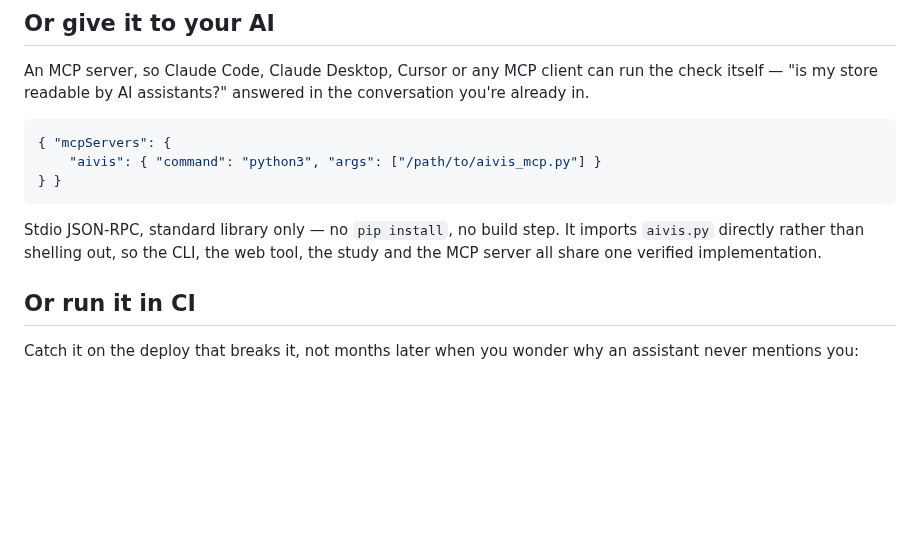
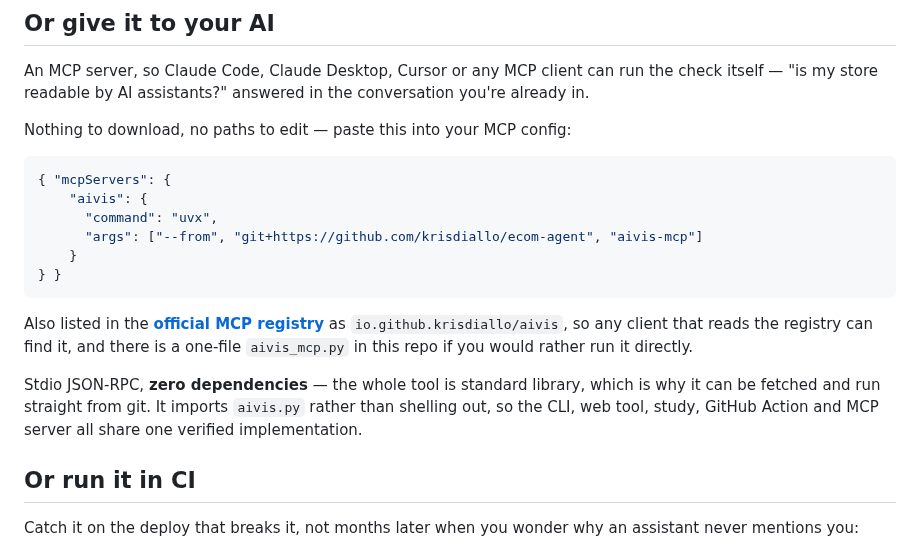
Before and after one commit to krisdiallo/ecom-agent, a Markdown page: README.md, the part around the change. Drawn GitHub-style; blank space fills up the shorter version.

Commit message:
README: lead the MCP section with the zero-install command
Verified end to end from a clean uvx cache — both entry points fetch, build and run
straight from git, and aivis-mcp emits clean JSON-RPC over that path.

Co-Authored-By: Claude <noreply@anthropic.com>

````diff
--- a/README.md
+++ b/README.md
@@ -47,15 +47,24 @@ python3 aivis.py yourstore.com --pages 10
 An MCP server, so Claude Code, Claude Desktop, Cursor or any MCP client can run the check
 itself — "is my store readable by AI assistants?" answered in the conversation you're already in.
 
+Nothing to download, no paths to edit — paste this into your MCP config:
+
 ```json
 { "mcpServers": {
-    "aivis": { "command": "python3", "args": ["/path/to/aivis_mcp.py"] }
+    "aivis": {
+      "command": "uvx",
+      "args": ["--from", "git+https://github.com/krisdiallo/ecom-agent", "aivis-mcp"]
+    }
 } }
 ```
 
-Stdio JSON-RPC, standard library only — no `pip install`, no build step. It imports `aivis.py`
-directly rather than shelling out, so the CLI, the web tool, the study and the MCP server all
-share one verified implementation.
+Also listed in the **[official MCP registry](https://registry.modelcontextprotocol.io)** as
+`io.github.krisdiallo/aivis`, so any client that reads the registry can find it, and there is a
+one-file `aivis_mcp.py` in this repo if you would rather run it directly.
+
+Stdio JSON-RPC, **zero dependencies** — the whole tool is standard library, which is why it can
+be fetched and run straight from git. It imports `aivis.py` rather than shelling out, so the CLI,
+web tool, study, GitHub Action and MCP server all share one verified implementation.
 
 ## Or run it in CI
 
````
